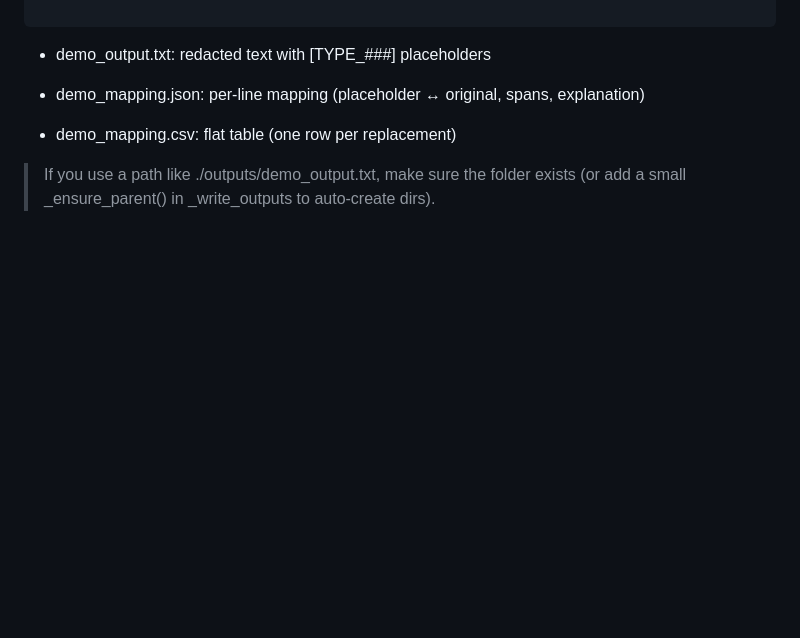
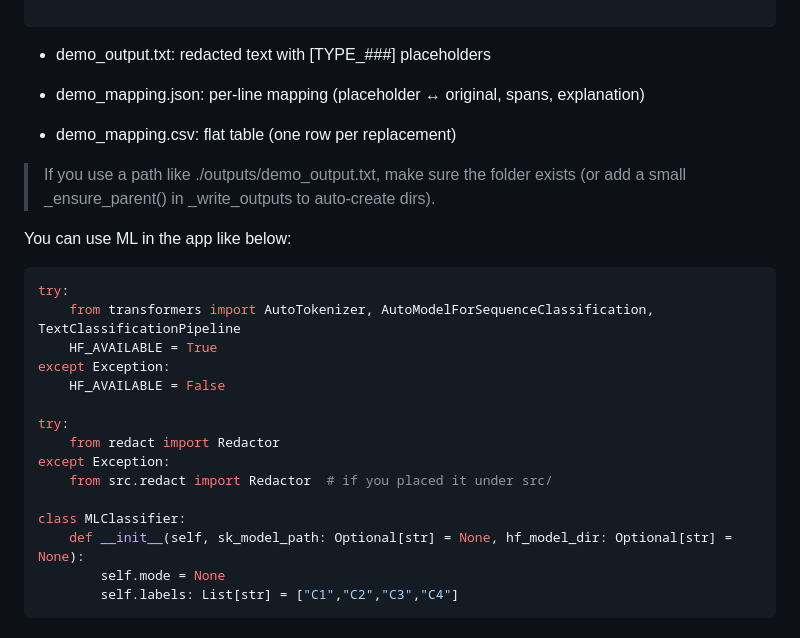
Before and after one commit to karan-batavia/ing_use_case, a Markdown page: README.md, the part around the change. Rendered like a GitHub page; blank space fills up the shorter version.

Commit message:
update it

````diff
--- a/README.md
+++ b/README.md
@@ -129,3 +129,23 @@ python redact.py --in demo\_input.txt \\
 
 
 > If you use a path like ./outputs/demo\_output.txt, make sure the folder exists (or add a small \_ensure\_parent() in \_write\_outputs to auto-create dirs).
+
+You can use ML in the app like below:
+
+```bash
+try:
+    from transformers import AutoTokenizer, AutoModelForSequenceClassification, TextClassificationPipeline
+    HF_AVAILABLE = True
+except Exception:
+    HF_AVAILABLE = False
+
+try:
+    from redact import Redactor
+except Exception:
+    from src.redact import Redactor  # if you placed it under src/
+
+class MLClassifier:
+    def __init__(self, sk_model_path: Optional[str] = None, hf_model_dir: Optional[str] = None):
+        self.mode = None
+        self.labels: List[str] = ["C1","C2","C3","C4"]
+```
````
